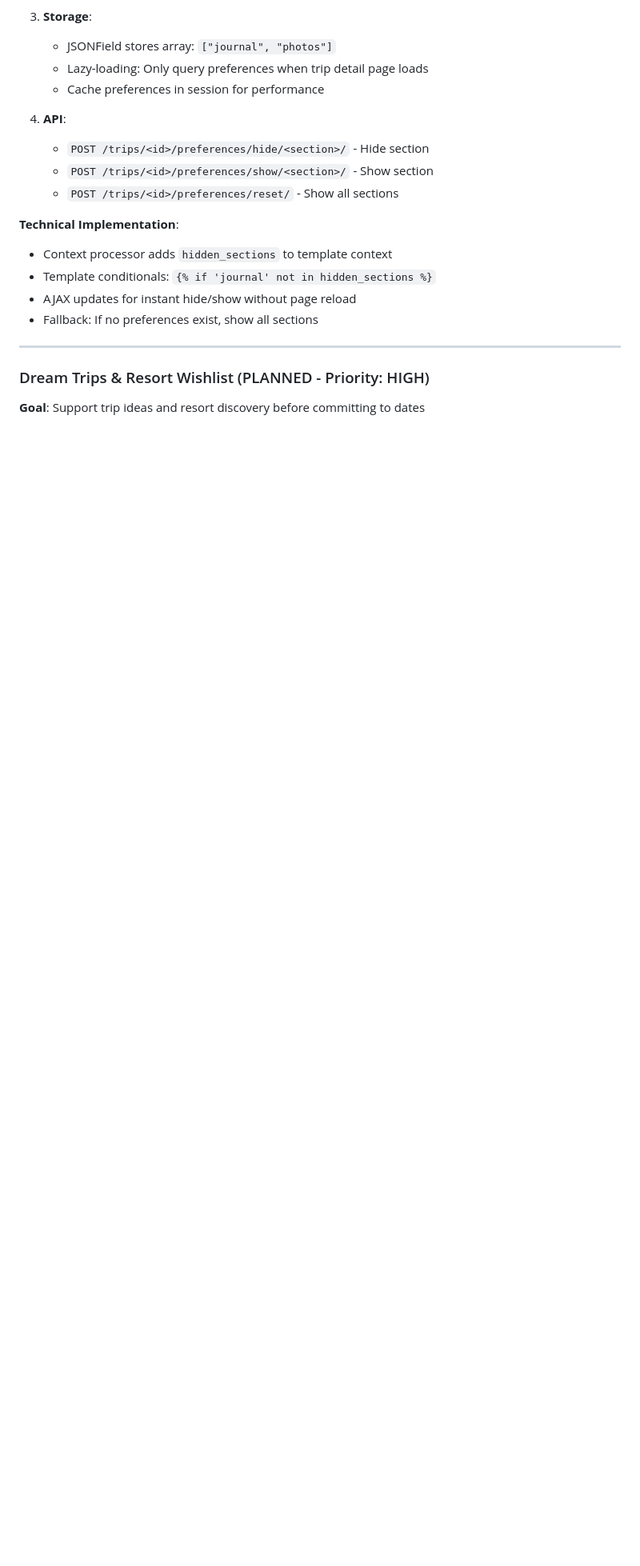
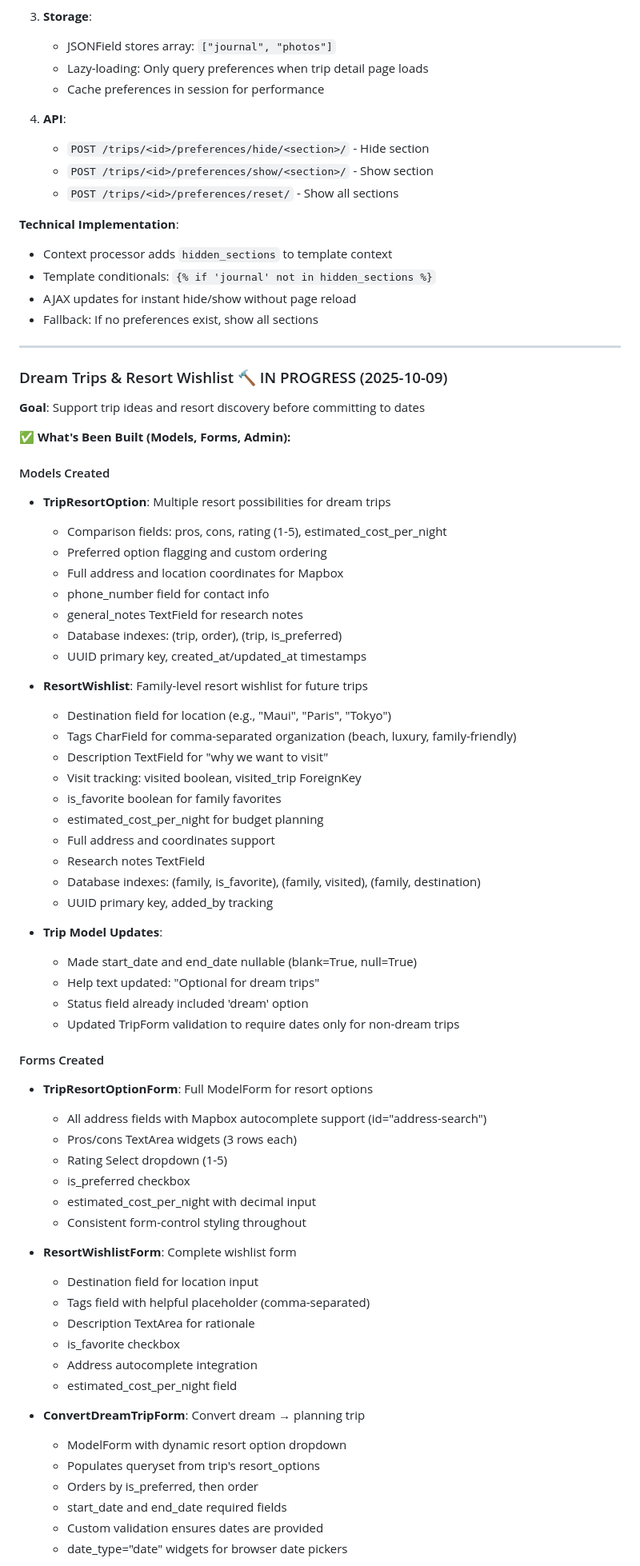
Before and after one commit to cloudflying87/haleway, a Markdown page: docs/app_plan.md, the part around one of its changes. Shown at 80% size. GitHub-like rendering; blank space fills up the shorter version.

```diff
--- a/docs/app_plan.md
+++ b/docs/app_plan.md
@@ -1349,6 +1349,62 @@ family_vacation_planner/
 
 ---
 
-### Dream Trips & Resort Wishlist (PLANNED - Priority: HIGH)
+### Dream Trips & Resort Wishlist 🔨 IN PROGRESS (2025-10-09)
 
 **Goal**: Support trip ideas and resort discovery before committing to dates
+
+**✅ What's Been Built (Models, Forms, Admin):**
+
+#### Models Created
+- **TripResortOption**: Multiple resort possibilities for dream trips
+  - Comparison fields: pros, cons, rating (1-5), estimated_cost_per_night
+  - Preferred option flagging and custom ordering
+  - Full address and location coordinates for Mapbox
+  - phone_number field for contact info
+  - general_notes TextField for research notes
+  - Database indexes: (trip, order), (trip, is_preferred)
+  - UUID primary key, created_at/updated_at timestamps
+
+- **ResortWishlist**: Family-level resort wishlist for future trips
+  - Destination field for location (e.g., "Maui", "Paris", "Tokyo")
+  - Tags CharField for comma-separated organization (beach, luxury, family-friendly)
+  - Description TextField for "why we want to visit"
+  - Visit tracking: visited boolean, visited_trip ForeignKey
+  - is_favorite boolean for family favorites
+  - estimated_cost_per_night for budget planning
+  - Full address and coordinates support
+  - Research notes TextField
+  - Database indexes: (family, is_favorite), (family, visited), (family, destination)
+  - UUID primary key, added_by tracking
+
+- **Trip Model Updates**:
+  - Made start_date and end_date nullable (blank=True, null=True)
+  - Help text updated: "Optional for dream trips"
+  - Status field already included 'dream' option
+  - Updated TripForm validation to require dates only for non-dream trips
+
+#### Forms Created
+- **TripResortOptionForm**: Full ModelForm for resort options
+  - All address fields with Mapbox autocomplete support (id="address-search")
+  - Pros/cons TextArea widgets (3 rows each)
+  - Rating Select dropdown (1-5)
+  - is_preferred checkbox
+  - estimated_cost_per_night with decimal input
+  - Consistent form-control styling throughout
+
+- **ResortWishlistForm**: Complete wishlist form
+  - Destination field for location input
+  - Tags field with helpful placeholder (comma-separated)
+  - Description TextArea for rationale
+  - is_favorite checkbox
+  - Address autocomplete integration
+  - estimated_cost_per_night field
+
+- **ConvertDreamTripForm**: Convert dream → planning trip
+  - ModelForm with dynamic resort option dropdown
+  - Populates queryset from trip's resort_options
+  - Orders by is_preferred, then order
+  - start_date and end_date required fields
+  - Custom validation ensures dates are provided
+  - date_type="date" widgets for browser date pickers
+
```
Also changed, not shown: other parts of docs/app_plan.md (+46 -1 lines).
